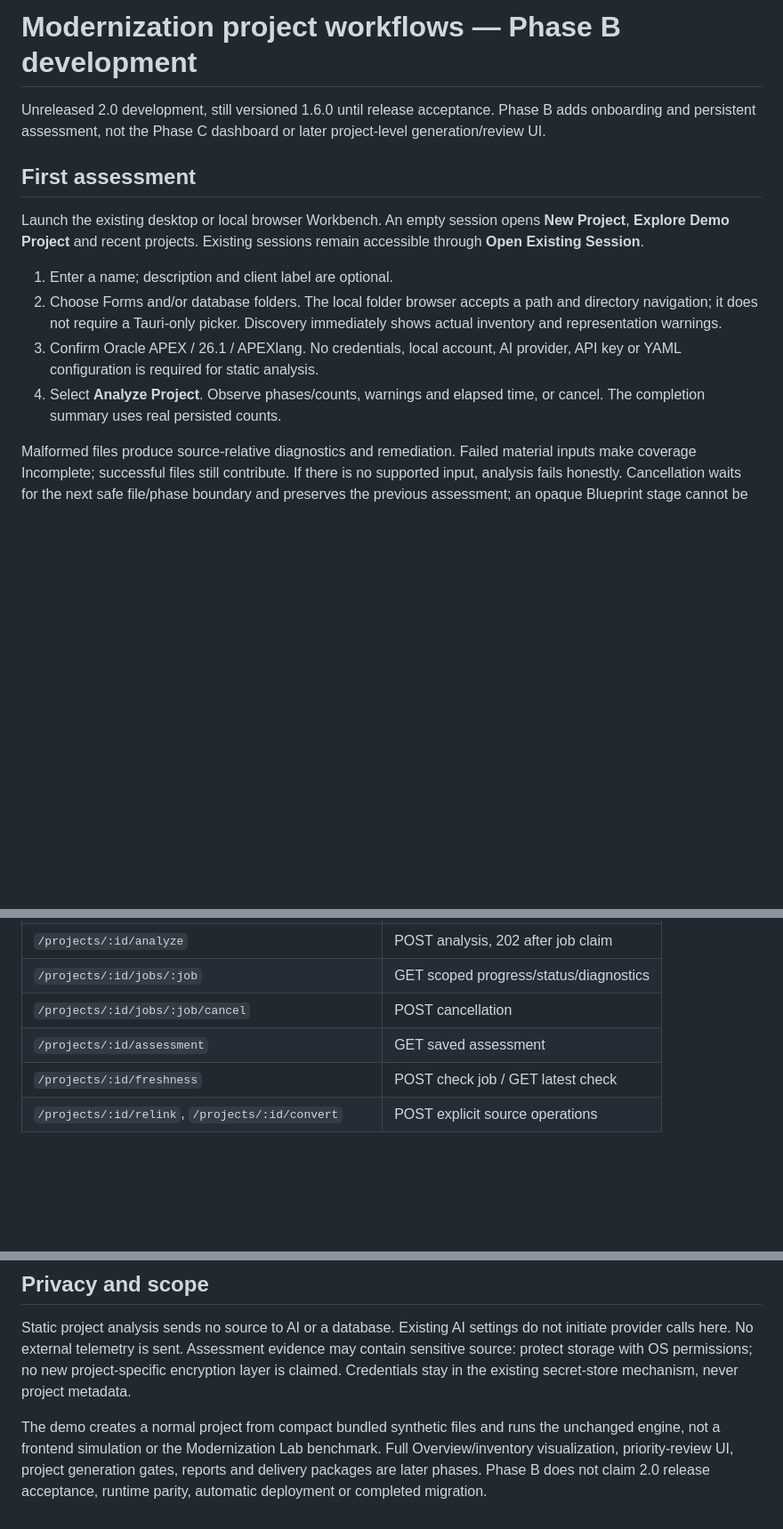
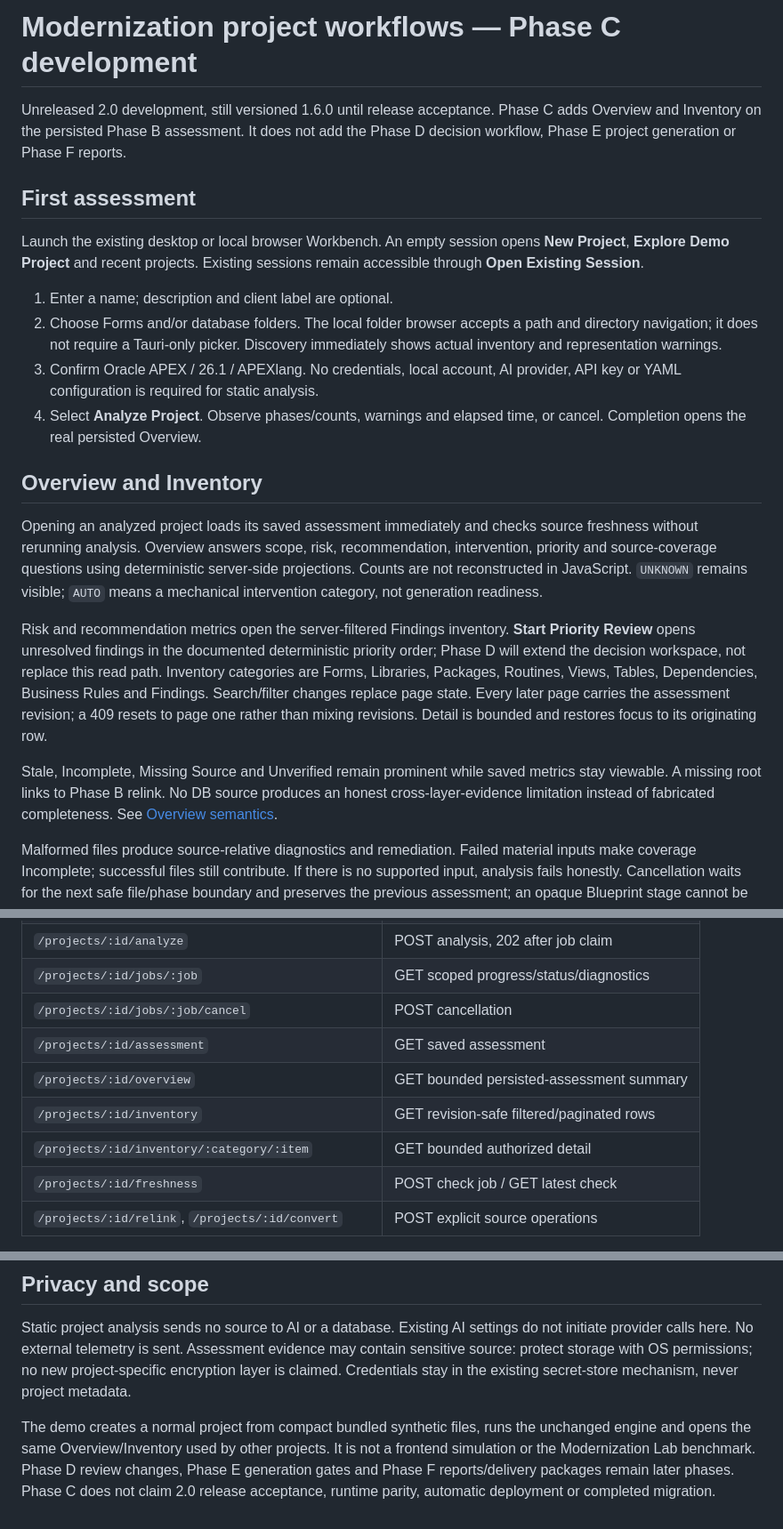
Before and after one commit to B2DEV-TECH/FormsLang, a Markdown page: docs/project-workflows.md, 3 parts joined by grey strips. Shown at 89% size. Drawn GitHub-style; blank space fills up the shorter version.

Commit message:
docs(project): define overview and inventory semantics

```diff
--- a/docs/project-workflows.md
+++ b/docs/project-workflows.md
@@ -1,8 +1,8 @@
-# Modernization project workflows — Phase B development
+# Modernization project workflows — Phase C development
 
-Unreleased 2.0 development, still versioned 1.6.0 until release acceptance. Phase B
-adds onboarding and persistent assessment, not the Phase C dashboard or later
-project-level generation/review UI.
+Unreleased 2.0 development, still versioned 1.6.0 until release acceptance. Phase C
+adds Overview and Inventory on the persisted Phase B assessment. It does not add the
+Phase D decision workflow, Phase E project generation or Phase F reports.
 
 ## First assessment
 
@@ -17,7 +17,28 @@ remain accessible through **Open Existing Session**.
 3. Confirm Oracle APEX / 26.1 / APEXlang. No credentials, local account, AI provider,
    API key or YAML configuration is required for static analysis.
 4. Select **Analyze Project**. Observe phases/counts, warnings and elapsed time, or
-   cancel. The completion summary uses real persisted counts.
+   cancel. Completion opens the real persisted Overview.
+
+## Overview and Inventory
+
+Opening an analyzed project loads its saved assessment immediately and checks source
+freshness without rerunning analysis. Overview answers scope, risk, recommendation,
+intervention, priority and source-coverage questions using deterministic server-side
+projections. Counts are not reconstructed in JavaScript. `UNKNOWN` remains visible;
+`AUTO` means a mechanical intervention category, not generation readiness.
+
+Risk and recommendation metrics open the server-filtered Findings inventory. **Start
+Priority Review** opens unresolved findings in the documented deterministic priority
+order; Phase D will extend the decision workspace, not replace this read path.
+Inventory categories are Forms, Libraries, Packages, Routines, Views, Tables,
+Dependencies, Business Rules and Findings. Search/filter changes replace page state.
+Every later page carries the assessment revision; a 409 resets to page one rather
+than mixing revisions. Detail is bounded and restores focus to its originating row.
+
+Stale, Incomplete, Missing Source and Unverified remain prominent while saved metrics
+stay viewable. A missing root links to Phase B relink. No DB source produces an honest
+cross-layer-evidence limitation instead of fabricated completeness. See
+[Overview semantics](project-overview.md).
 
 Malformed files produce source-relative diagnostics and remediation. Failed
 material inputs make coverage Incomplete; successful files still contribute. If
@@ -122,6 +145,9 @@ unchanged.
 | `/projects/:id/jobs/:job` | GET scoped progress/status/diagnostics |
 | `/projects/:id/jobs/:job/cancel` | POST cancellation |
 | `/projects/:id/assessment` | GET saved assessment |
+| `/projects/:id/overview` | GET bounded persisted-assessment summary |
+| `/projects/:id/inventory` | GET revision-safe filtered/paginated rows |
+| `/projects/:id/inventory/:category/:item` | GET bounded authorized detail |
 | `/projects/:id/freshness` | POST check job / GET latest check |
 | `/projects/:id/relink`, `/projects/:id/convert` | POST explicit source operations |
 
@@ -138,8 +164,9 @@ evidence may contain sensitive source: protect storage with OS permissions; no n
 project-specific encryption layer is claimed. Credentials stay in the existing
 secret-store mechanism, never project metadata.
 
-The demo creates a normal project from compact bundled synthetic files and runs
-the unchanged engine, not a frontend simulation or the Modernization Lab benchmark.
-Full Overview/inventory visualization, priority-review UI, project generation gates,
-reports and delivery packages are later phases. Phase B does not claim 2.0 release
+The demo creates a normal project from compact bundled synthetic files, runs the
+unchanged engine and opens the same Overview/Inventory used by other projects. It is
+not a frontend simulation or the Modernization Lab benchmark. Phase D review changes,
+Phase E generation gates and Phase F reports/delivery packages remain later phases.
+Phase C does not claim 2.0 release
 acceptance, runtime parity, automatic deployment or completed migration.
```
Also changed, not shown: other parts of docs/project-workflows.md (+2 -0 lines), docs/architecture-2.md (+29 -4 lines), docs/project-overview.md (added, +130 -0 lines).
